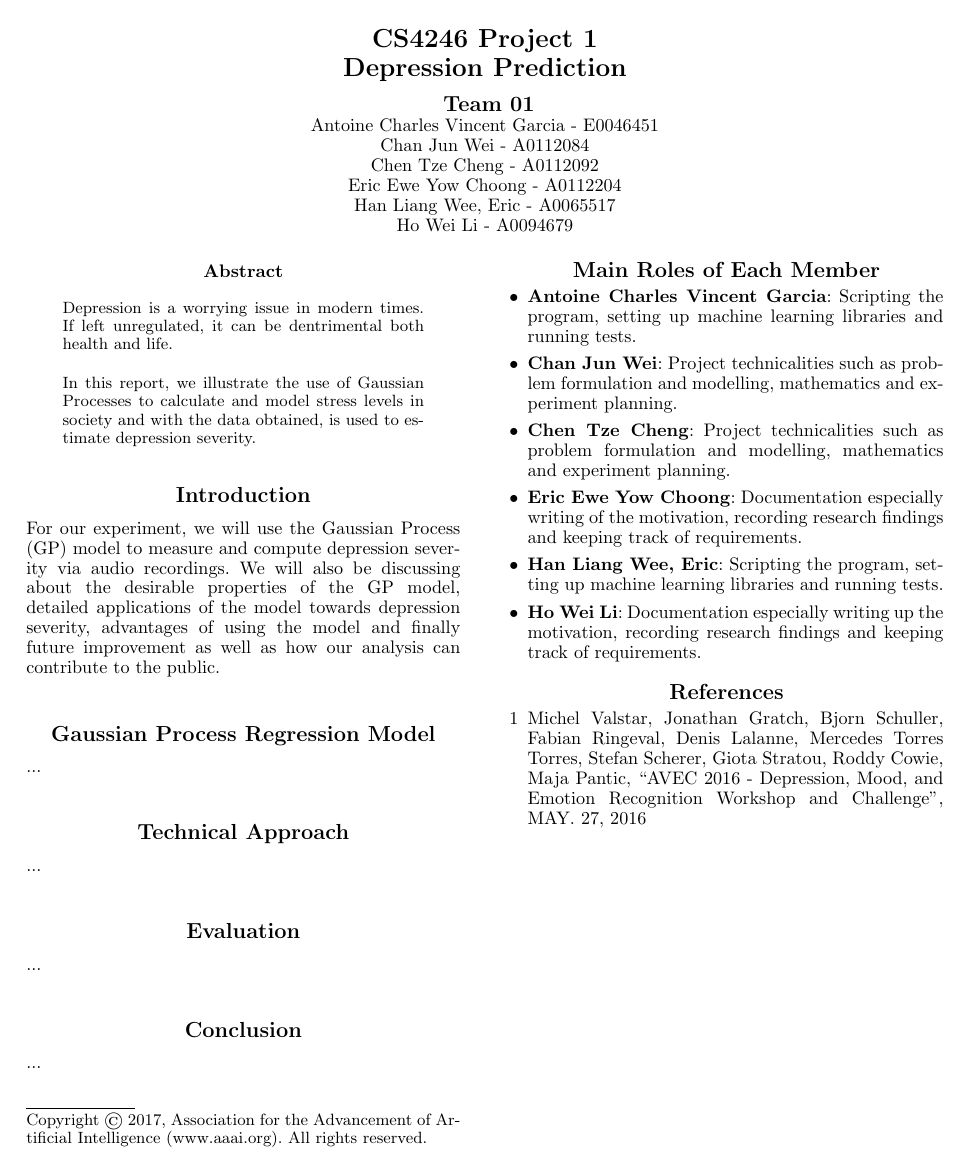
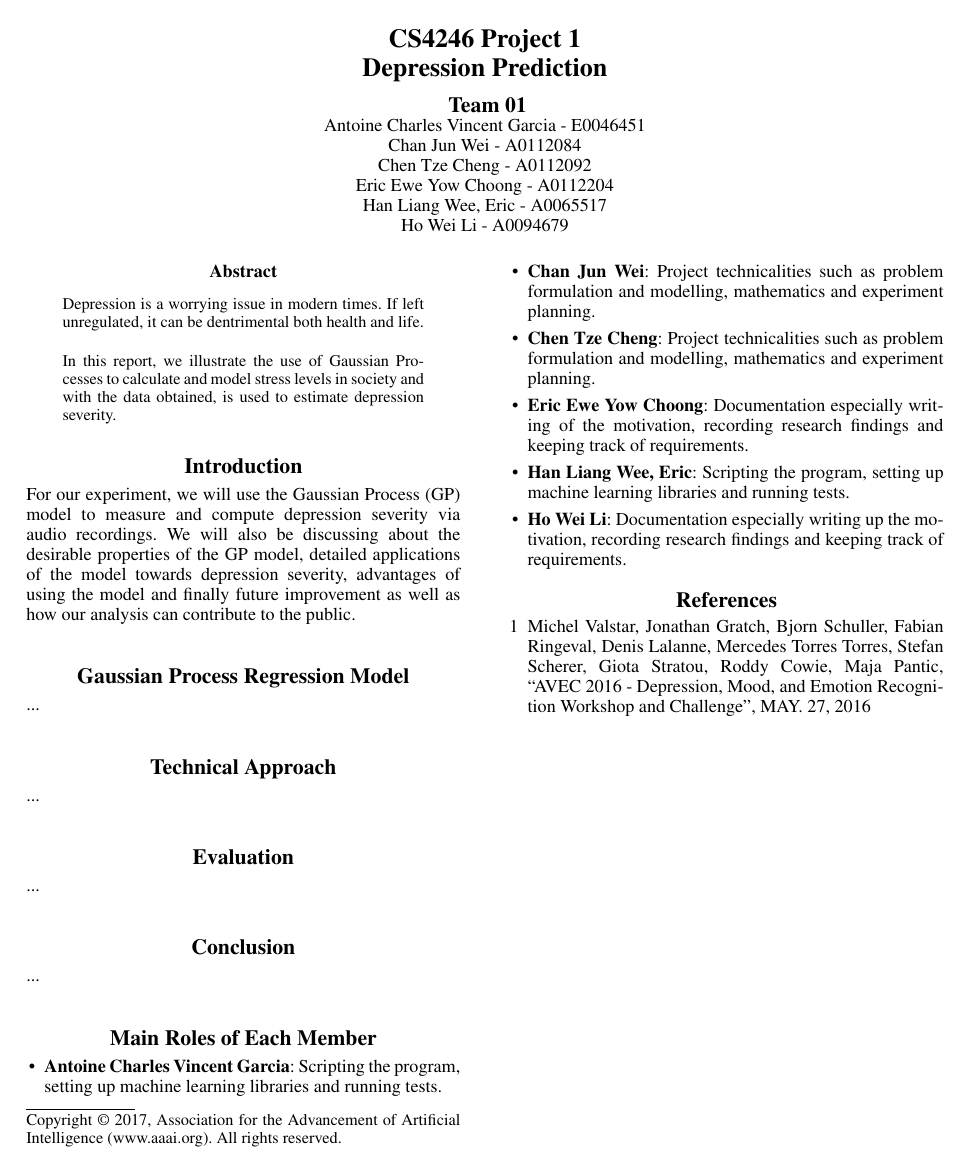
Before and after one commit to chanjunweimy/CS4246_Project1_DepressionPrediction, a LaTeX paper (report/report.tex): the whole page. Compiled offline with pdfLaTeX.

Commit message:
Add font packages into report

```diff
--- a/report/report.tex
+++ b/report/report.tex
@@ -1,6 +1,9 @@
 \documentclass{article}
 \usepackage{aaai17}
 \usepackage{amsmath}
+\usepackage{times}
+\usepackage{helvet}
+\usepackage{courier}
 \frenchspacing
 \setlength{\pdfpagewidth}{8.5in}
 \setlength{\pdfpageheight}{11in}
```
